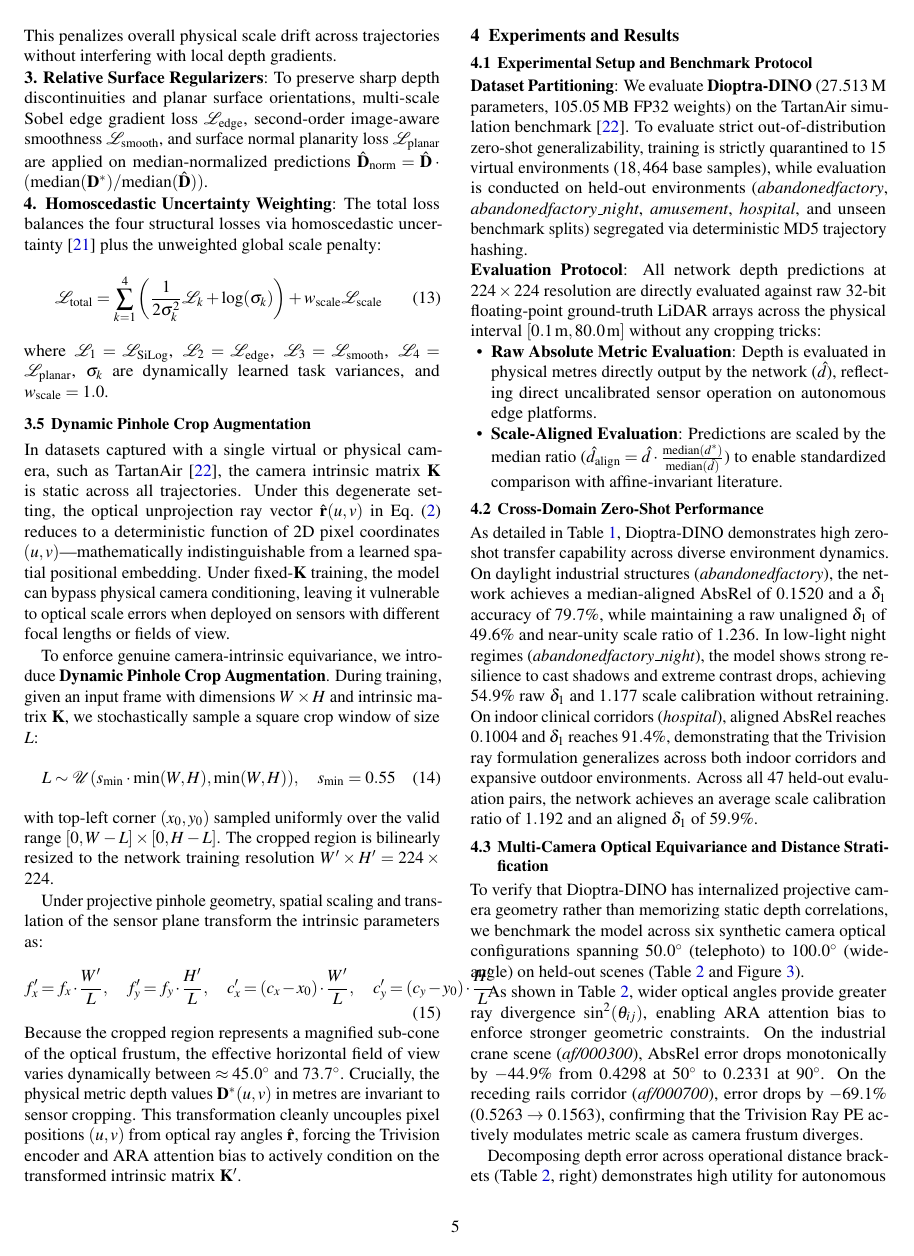
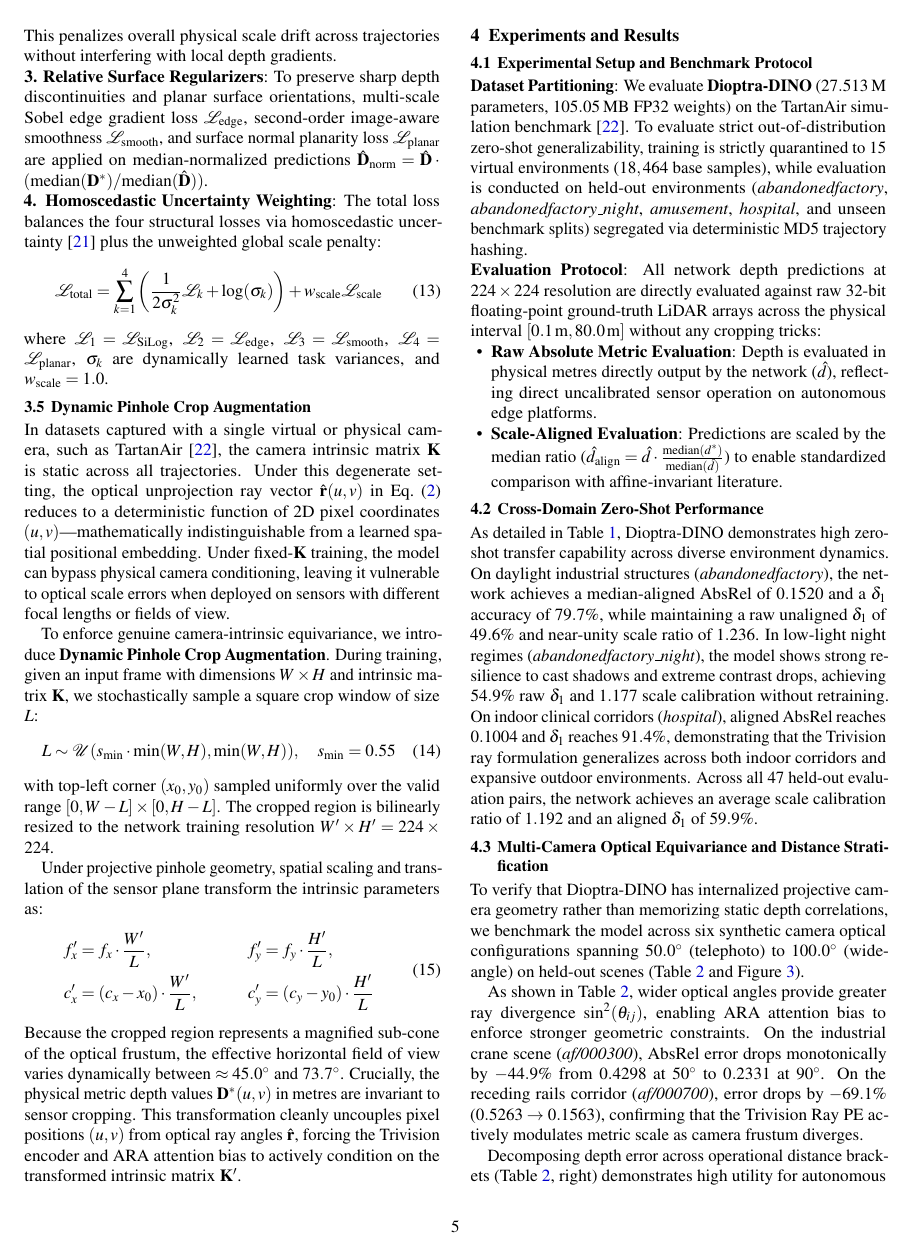
Before and after one commit to SeranomTheGreat/dioptra, a LaTeX document (paper/main.tex, which reads paper/sections/03_method.tex): page 5 of 11. Compiled offline with pdfLaTeX.

Commit message:
fix(paper): split Equation 15 into aligned two-line format to prevent column overflow into Section 4.3

```diff
--- a/paper/sections/03_method.tex
+++ b/paper/sections/03_method.tex
@@ -120,7 +120,10 @@ with top-left corner $(x_0, y_0)$ sampled uniformly over the valid range $[0, W
 
 Under projective pinhole geometry, spatial scaling and translation of the sensor plane transform the intrinsic parameters as:
 \begin{equation}
-    f_x' = f_x \cdot \frac{W'}{L}, \quad f_y' = f_y \cdot \frac{H'}{L}, \quad c_x' = (c_x - x_0) \cdot \frac{W'}{L}, \quad c_y' = (c_y - y_0) \cdot \frac{H'}{L}
-    \label{eq:pinhole_transform}
+\begin{aligned}
+    f_x' &= f_x \cdot \frac{W'}{L}, \qquad &f_y' &= f_y \cdot \frac{H'}{L}, \\
+    c_x' &= (c_x - x_0) \cdot \frac{W'}{L}, \qquad &c_y' &= (c_y - y_0) \cdot \frac{H'}{L}
+\end{aligned}
+\label{eq:pinhole_transform}
 \end{equation}
 Because the cropped region represents a magnified sub-cone of the optical frustum, the effective horizontal field of view varies dynamically between $\approx 45.0^\circ$ and $73.7^\circ$. Crucially, the physical metric depth values $\mathbf{D}^*(u, v)$ in metres are invariant to sensor cropping. This transformation cleanly uncouples pixel positions $(u, v)$ from optical ray angles $\hat{\mathbf{r}}$, forcing the Trivision encoder and ARA attention bias to actively condition on the transformed intrinsic matrix $\mathbf{K}'$.
```
